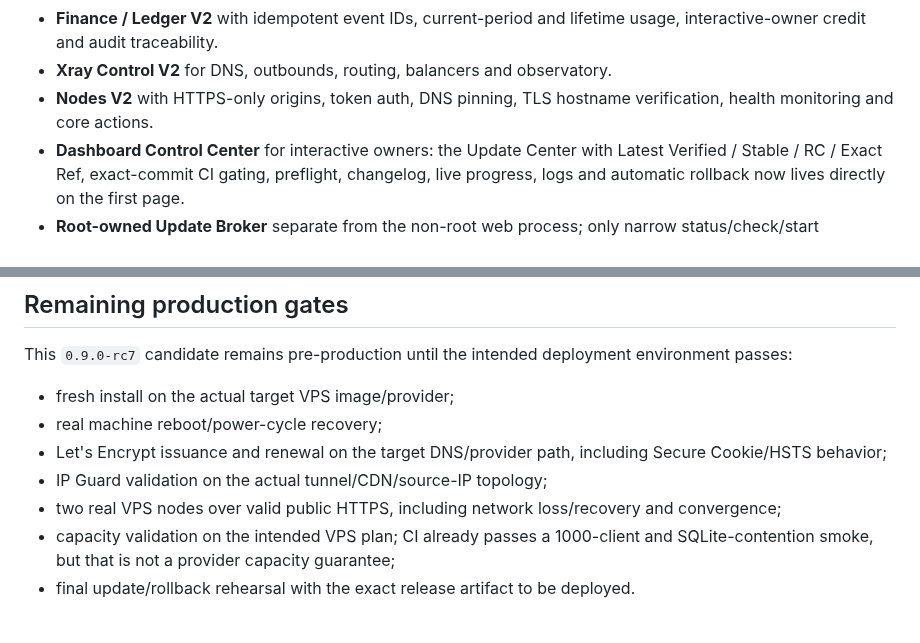
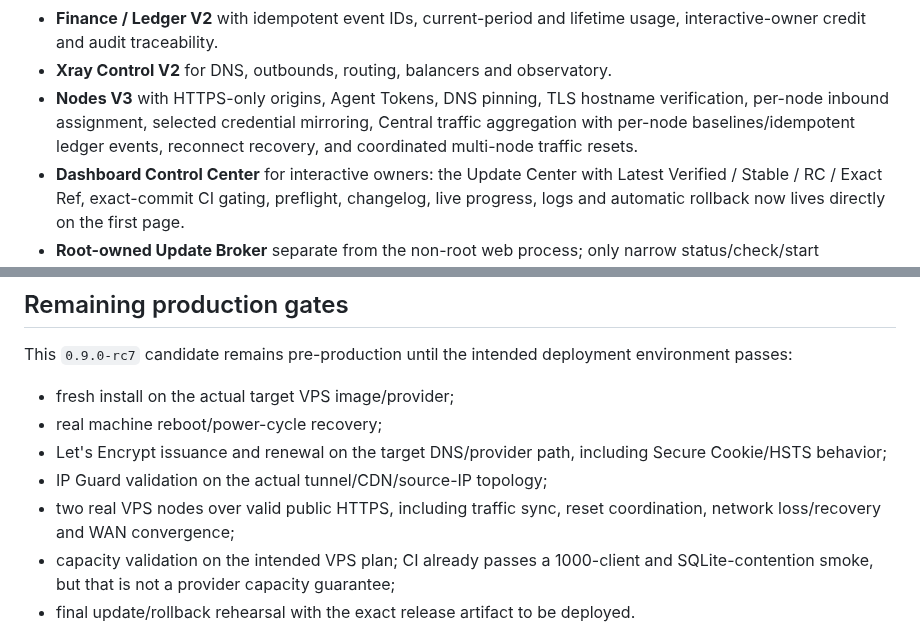
Before and after one commit to darktunnelmika/dark-xray, a Markdown page: README.en.md, 2 parts joined by grey strips. Rendered like a GitHub page.

Commit message:
Document Nodes V3 traffic sync and recovery

```diff
--- a/README.en.md
+++ b/README.en.md
@@ -33,7 +33,7 @@ Current major workspaces include:
 - **Settings V2** with staged privileged runtime changes and rollback-aware apply flows.
 - **Finance / Ledger V2** with idempotent event IDs, current-period and lifetime usage, interactive-owner credit and audit traceability.
 - **Xray Control V2** for DNS, outbounds, routing, balancers and observatory.
-- **Nodes V2** with HTTPS-only origins, token auth, DNS pinning, TLS hostname verification, health monitoring and core actions.
+- **Nodes V3** with HTTPS-only origins, Agent Tokens, DNS pinning, TLS hostname verification, per-node inbound assignment, selected credential mirroring, Central traffic aggregation with per-node baselines/idempotent ledger events, reconnect recovery, and coordinated multi-node traffic resets.
 - **Dashboard Control Center** for interactive owners: the Update Center with Latest Verified / Stable / RC / Exact Ref, exact-commit CI gating, preflight, changelog, live progress, logs and automatic rollback now lives directly on the first page.
 - **Root-owned Update Broker** separate from the non-root web process; only narrow status/check/start operations cross the authenticated Unix socket.
 - **Backup / Restore / Doctor** are centralized on the owner dashboard; DB snapshots are downloadable from Web while encrypted full backup / verify / restore keep the hardened CLI workflow.
@@ -109,7 +109,7 @@ This `0.9.0-rc7` candidate remains pre-production until the intended deployment
 - real machine reboot/power-cycle recovery;
 - Let's Encrypt issuance and renewal on the target DNS/provider path, including Secure Cookie/HSTS behavior;
 - IP Guard validation on the actual tunnel/CDN/source-IP topology;
-- two real VPS nodes over valid public HTTPS, including network loss/recovery and convergence;
+- two real VPS nodes over valid public HTTPS, including traffic sync, reset coordination, network loss/recovery and WAN convergence;
 - capacity validation on the intended VPS plan; CI already passes a 1000-client and SQLite-contention smoke, but that is not a provider capacity guarantee;
 - final update/rollback rehearsal with the exact release artifact to be deployed.
 
```
